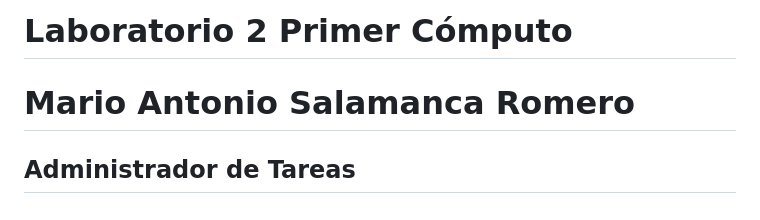
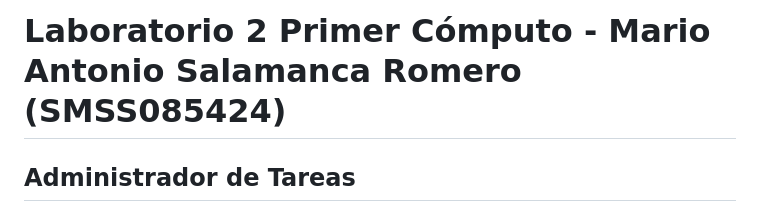
Before and after one commit to mariooromeroo/Lab2Progra, a Markdown page: README.md, the part around the change. Rendered like a GitHub page.

```diff
--- a/README.md
+++ b/README.md
@@ -1,5 +1,4 @@
-# Laboratorio 2 Primer Cómputo
-# Mario Antonio Salamanca Romero
+# Laboratorio 2 Primer Cómputo - Mario Antonio Salamanca Romero (SMSS085424)
 ## Administrador de Tareas
 
 ### a. Tabla de Selectores
```
